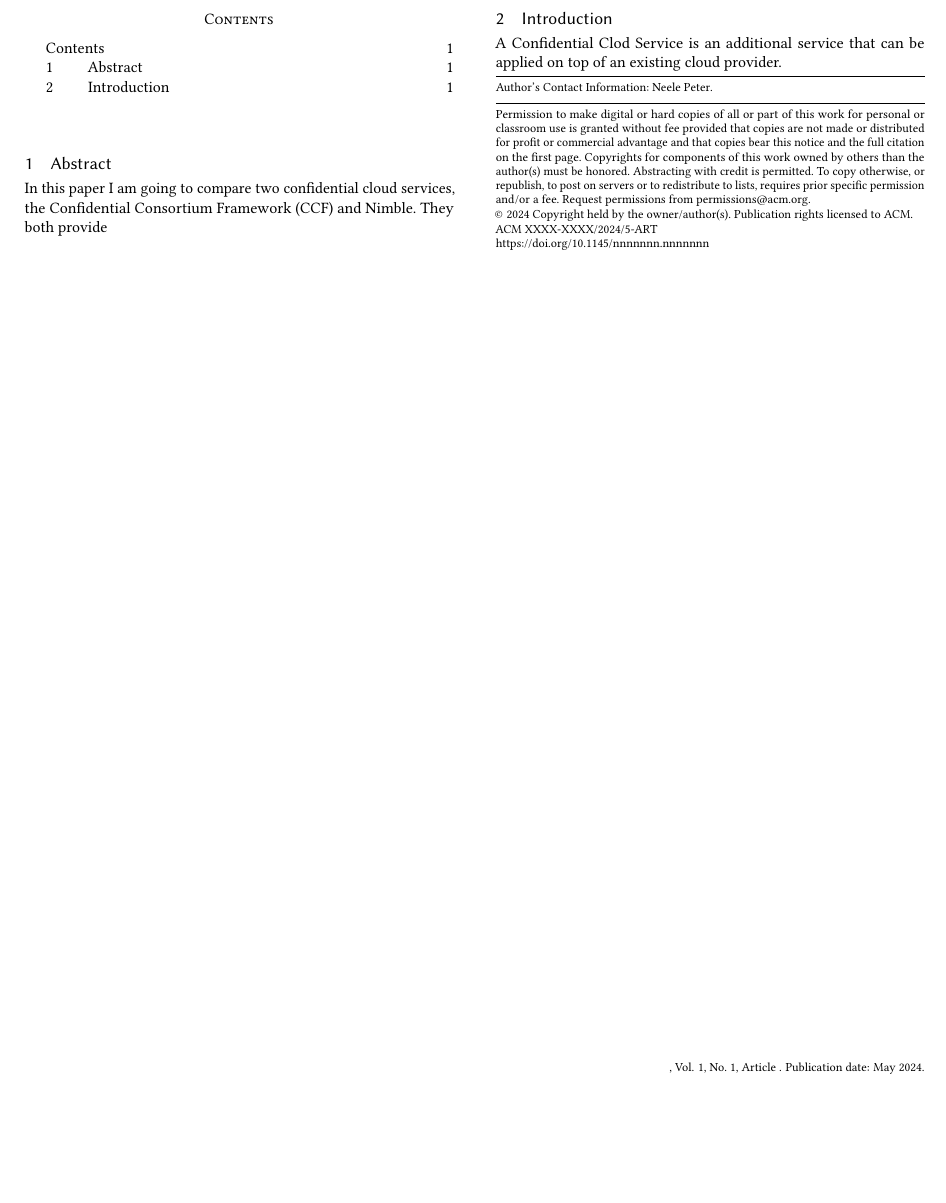
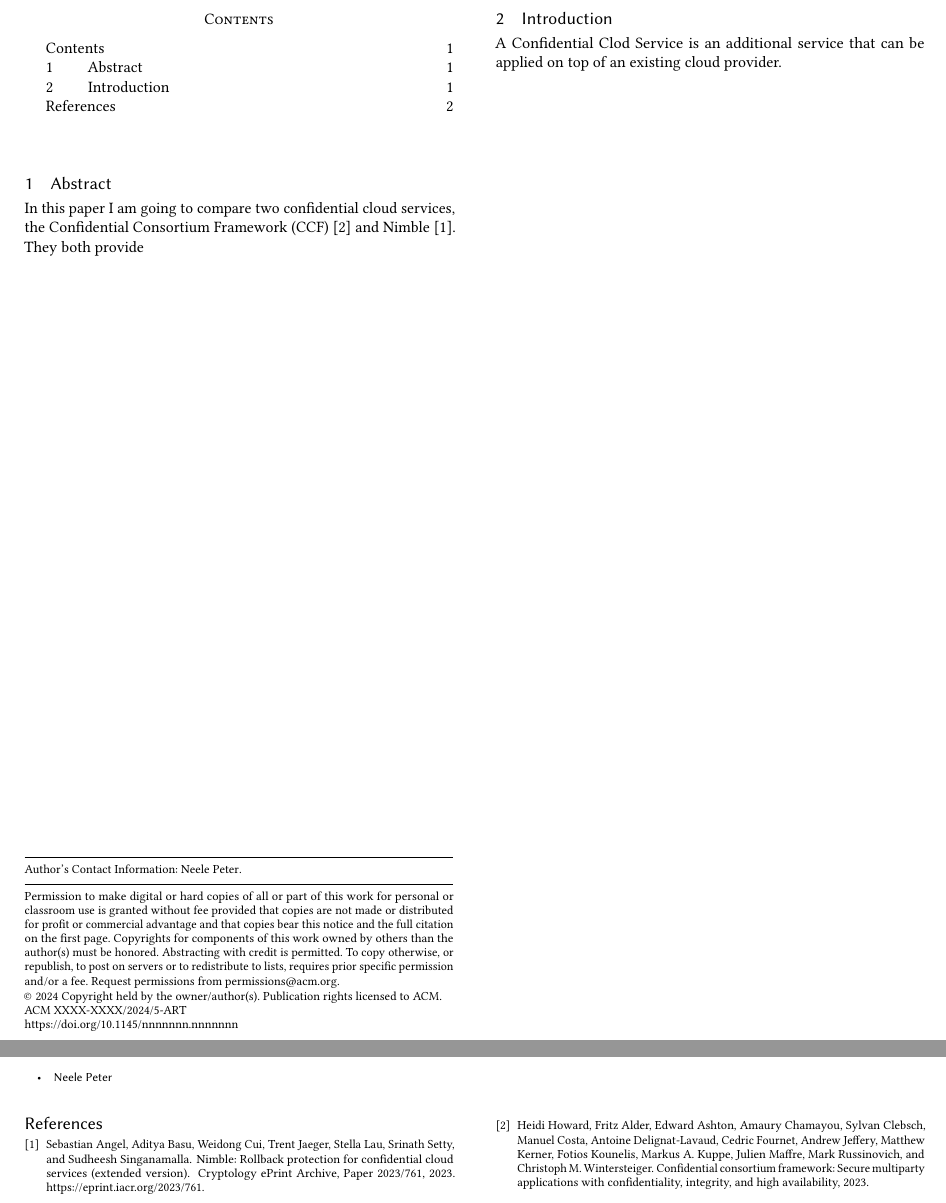
Before and after one commit to listigpeter/AKSS, a LaTeX paper (Seminararbeit.tex, which reads library.bib): part of the page before the commit and two parts of pages 1 and 2 of 2 after it, the two joined at a grey line, cut so that both start at the same text, the shorter picture padded with empty space. Compiled offline with pdfLaTeX.

Commit message:
updated references

```diff
--- a/Seminararbeit.tex
+++ b/Seminararbeit.tex
@@ -1,5 +1,6 @@
 \documentclass[acmtog]{acmart}
 %\usepackage{lipsum}
+\bibliographystyle{plain}
 \title{Confidential Cloud Services}
 \author{Neele Peter}
 \settopmatter{printacmref=false}
@@ -12,17 +13,17 @@
 \tableofcontents
 %Abstract
 \section{Abstract}
-	In this paper I am going to compare two confidential cloud services, the Confidential Consortium Framework (CCF) and Nimble. They both provide
+	In this paper I am going to compare two confidential cloud services, the Confidential Consortium Framework (CCF) \cite{Howard} and Nimble \cite{Nimble}. They both provide
+\newpage
 
 %Introduction
 \section{Introduction}
 	A Confidential Clod Service is an additional service that can be applied on top of an existing cloud provider.
-\end{document}
+
+
+\newpage
 
 %references
-\begin{thebibliography}{99}
+\bibliography{library.bib}
 
-\bibitem[H]{heuser}
-\textsc{Harro Heuser}
-
-\end{thebibliography}
+\end{document}
--- a/library.bib
+++ b/library.bib
@@ -7,4 +7,13 @@
   primaryclass  = {cs.CR},
 }
 
+@Misc{Nimble,
+  author       = {Sebastian Angel and Aditya Basu and Weidong Cui and Trent Jaeger and Stella Lau and Srinath Setty and Sudheesh Singanamalla},
+  howpublished = {Cryptology ePrint Archive, Paper 2023/761},
+  note         = {\url{https://eprint.iacr.org/2023/761}},
+  title        = {Nimble: Rollback Protection for Confidential Cloud Services (extended version)},
+  year         = {2023},
+  url          = {https://eprint.iacr.org/2023/761},
+}
+
 @Comment{jabref-meta: databaseType:bibtex;}
```
Also changed, not shown: Seminararbeit.pdf.
